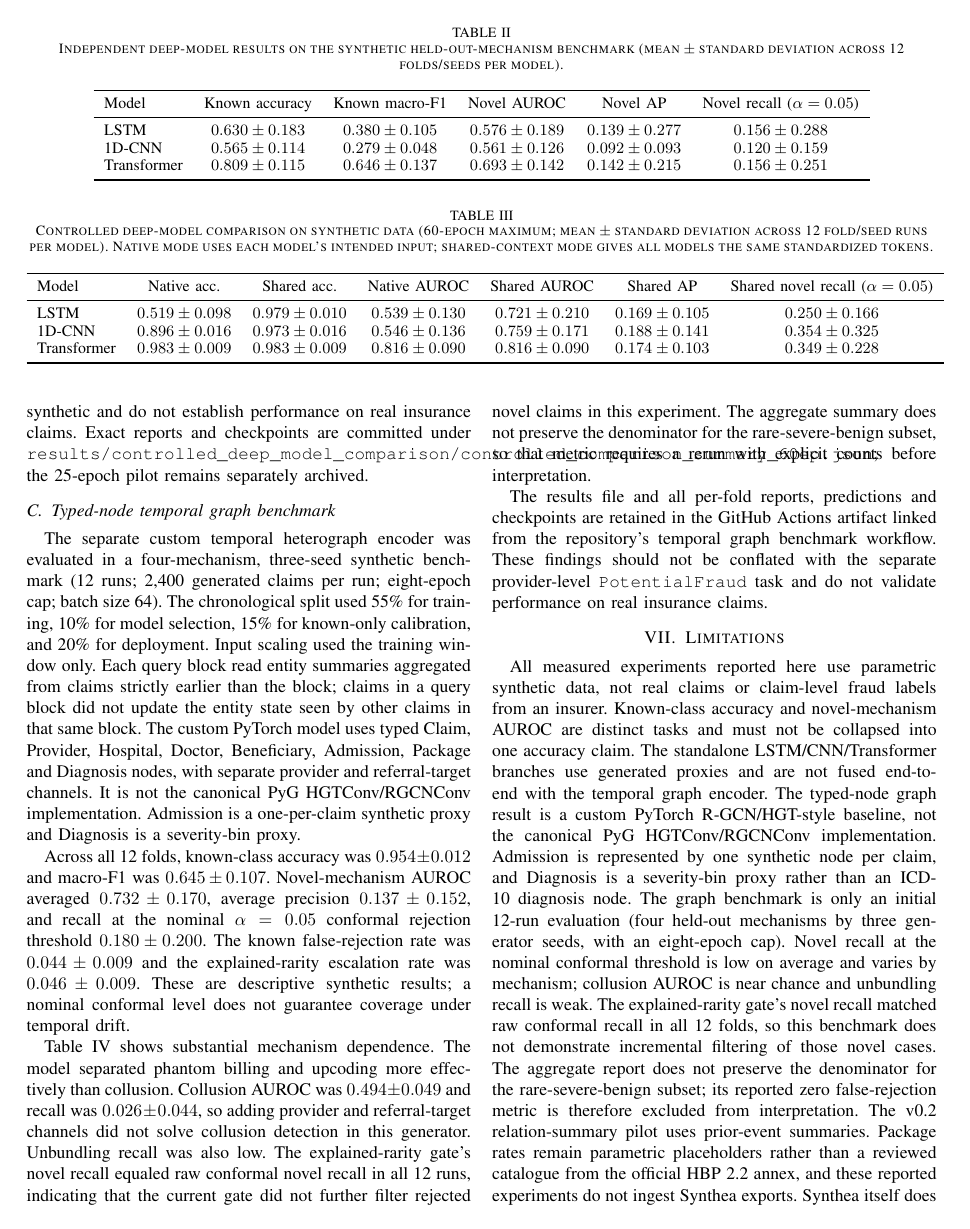
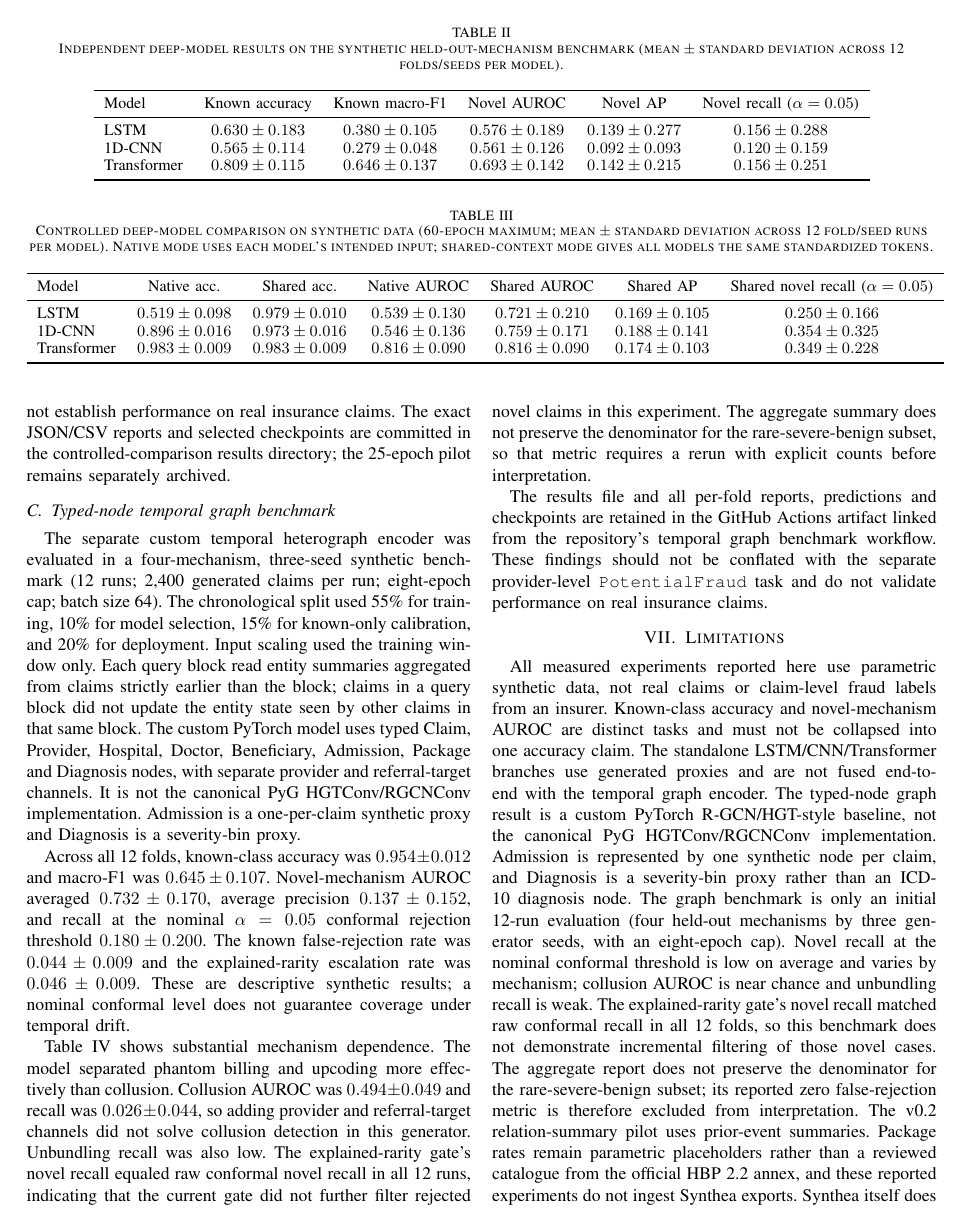
Before and after one commit to ishantpant2121/MUJ-DS-2430010379, a LaTeX paper (paper/main.tex): page 4 of 6. Compiled offline with pdfLaTeX.

Commit message:
Fix overlong inline result path that overlapped two-column paper layout

```diff
--- a/paper/main.tex
+++ b/paper/main.tex
@@ -198,7 +198,7 @@ Transformer & $0.983\pm0.009$ & $0.983\pm0.009$ & $0.816\pm0.090$ & $0.816\pm0.0
 \end{tabular}
 \end{table*}
 
-The large LSTM and CNN known-class-accuracy changes under shared inputs show that the original score gap was substantially confounded by modality: collusion information is encoded in history, unbundling in code tokens, and upcoding/phantom cues in the claim-context view. The Transformer is numerically unchanged because its native input was already that context view. Under shared context, novelty AUROC improves for LSTM and CNN, but dispersion remains high and novel recall at the conformal threshold is still low/variable. The shared-context known false-rejection rates were $0.048\pm0.019$ (LSTM), $0.054\pm0.015$ (1D-CNN), and $0.061\pm0.021$ (Transformer); the Transformer remains slightly above the nominal 5\% rate. Validation-selected best epochs reached the 60-epoch cap in 3/12 shared-context LSTM runs and 1/12 shared-context CNN runs (none of the Transformer runs), so some LSTM/CNN folds may still benefit from a larger epoch budget or early-stopping study. With three generator seeds, these descriptive metrics do not establish a statistically decisive architecture ranking. All results are synthetic and do not establish performance on real insurance claims. Exact reports and checkpoints are committed under \texttt{results/controlled\_deep\_model\_comparison/controlled\_comparison\_summary\_60ep.json}; the 25-epoch pilot remains separately archived.
+The large LSTM and CNN known-class-accuracy changes under shared inputs show that the original score gap was substantially confounded by modality: collusion information is encoded in history, unbundling in code tokens, and upcoding/phantom cues in the claim-context view. The Transformer is numerically unchanged because its native input was already that context view. Under shared context, novelty AUROC improves for LSTM and CNN, but dispersion remains high and novel recall at the conformal threshold is still low/variable. The shared-context known false-rejection rates were $0.048\pm0.019$ (LSTM), $0.054\pm0.015$ (1D-CNN), and $0.061\pm0.021$ (Transformer); the Transformer remains slightly above the nominal 5\% rate. Validation-selected best epochs reached the 60-epoch cap in 3/12 shared-context LSTM runs and 1/12 shared-context CNN runs (none of the Transformer runs), so some LSTM/CNN folds may still benefit from a larger epoch budget or early-stopping study. With three generator seeds, these descriptive metrics do not establish a statistically decisive architecture ranking. All results are synthetic and do not establish performance on real insurance claims. The exact JSON/CSV reports and selected checkpoints are committed in the controlled-comparison results directory; the 25-epoch pilot remains separately archived.
 
 
 
```
